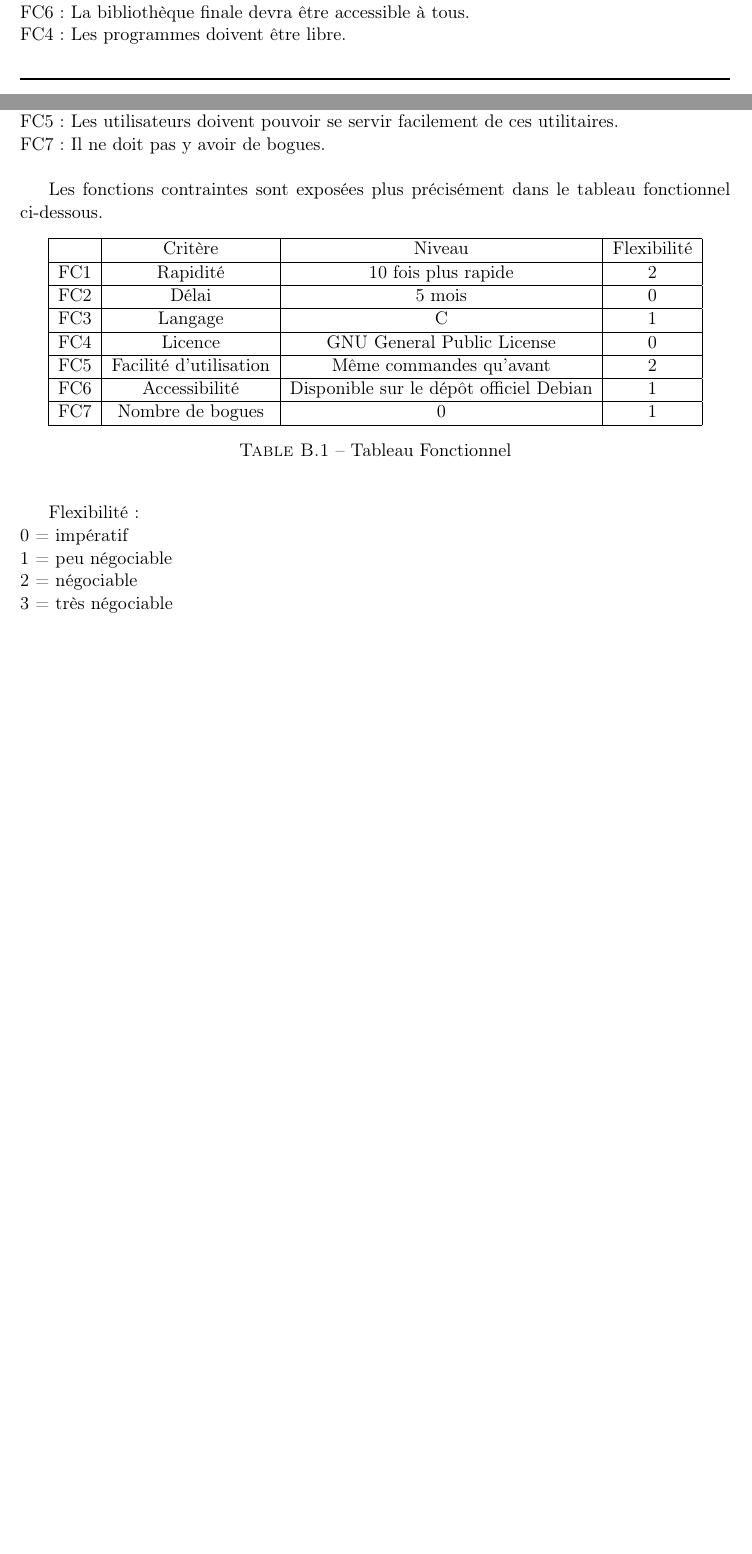
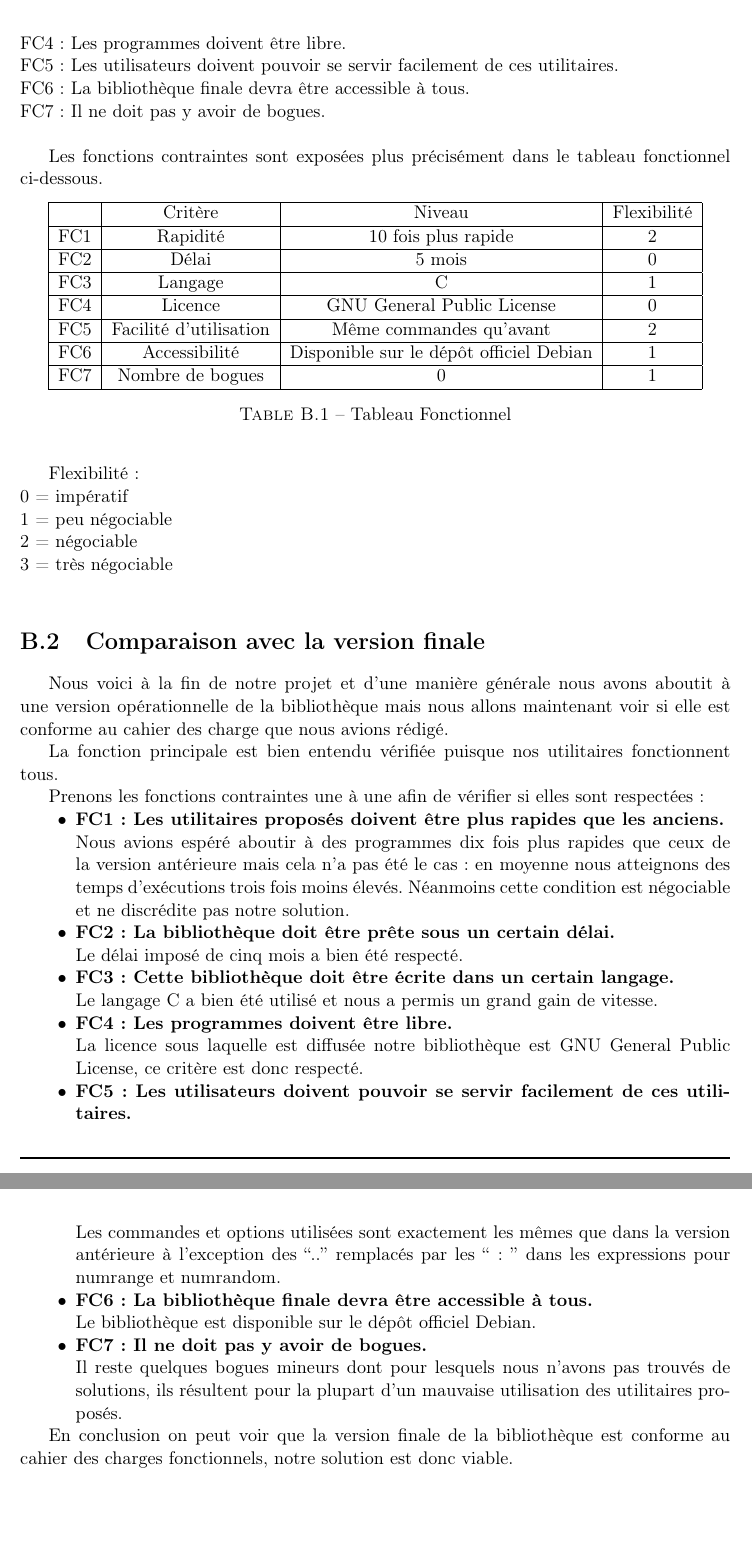
Before and after one commit to serge-sans-paille/num-utils-ng, a LaTeX document (docs/num-utils-ng.tex, which reads docs/tex/cdcf.tex): two parts of pages 33 and 34 of 40 before the commit and two parts of pages 34 and 35 of 42 after it, joined at a grey line, cut so that both start at the same text, the shorter picture padded with empty space. Compiled offline with pdfLaTeX.

Commit message:
The cdcf comparison part has been added.

```diff
--- a/docs/tex/cdcf.tex
+++ b/docs/tex/cdcf.tex
@@ -67,3 +68,45 @@ Flexibilit\'e : \newline
 1 = peu n\'egociable\newline
 2 = n\'egociable\newline
 3 = tr\`es n\'egociable\newline
+
+\section{Comparaison avec la version finale}
+Nous voici \`a la fin de notre projet et d'une mani\`ere g\'en\'erale nous avons aboutit \`a une version op\'erationnelle de la biblioth\`eque mais nous
+allons maintenant voir si elle est conforme au cahier des charge que nous avions r\'edig\'e.
+
+La fonction principale est bien entendu v\'erifi\'ee puisque nos utilitaires fonctionnent tous.
+
+Prenons les fonctions contraintes une \`a une afin de v\'erifier si elles sont respect\'ees :
+
+\begin{itemize}
+\item [\textbullet] \textbf{FC1 : Les utilitaires propos\'es doivent \^etre plus rapides que les anciens.}
+\newline
+\normalsize
+Nous avions esp\'er\'e aboutir \`a des programmes dix fois plus rapides que ceux de la version ant\'erieure mais cela n'a pas \'et\'e le cas :
+en moyenne nous atteignons des temps d'ex\'ecutions trois fois moins \'elev\'es. N\'eanmoins cette condition est n\'egociable et ne discr\'edite pas notre solution.
+\item [\textbullet] \textbf{FC2 : La biblioth\`eque doit \^etre pr\^ete sous un certain d\'elai.}
+\newline
+\normalsize
+Le d\'elai impos\'e de cinq mois a bien \'et\'e respect\'e.
+\item [\textbullet] \textbf{FC3 : Cette biblioth\`eque doit \^etre \'ecrite dans un certain langage.}
+\newline
+\normalsize
+Le langage C a bien \'et\'e utilis\'e et nous a permis un grand gain de vitesse.
+\item [\textbullet] \textbf{FC4 : Les programmes doivent \^etre libre.}
+\newline
+\normalsize
+La licence sous laquelle est diffus\'ee notre biblioth\`eque est GNU General Public License, ce crit\`ere est donc respect\'e.
+\item [\textbullet] \textbf{FC5 : Les utilisateurs doivent pouvoir se servir facilement de ces utilitaires.}
+\newline
+\normalsize
+Les commandes et options utilis\'ees sont exactement les m\^emes que dans la version ant\'erieure à l'exception des ``..'' remplac\'es par les `` : '' dans les expressions pour numrange et numrandom.
+\item [\textbullet] \textbf{FC6 : La biblioth\`eque finale devra \^etre accessible  \`a tous.}
+\newline
+\normalsize
+Le biblioth\`eque est disponible sur le d\'ep\^ot officiel Debian.
+\item [\textbullet] \textbf{FC7 : Il ne doit pas y avoir de bogues.}
+\newline
+\normalsize
+Il reste quelques bogues mineurs dont pour lesquels nous n'avons pas trouv\'es de solutions, ils r\'esultent pour la plupart d'un mauvaise utilisation des utilitaires propos\'es.
+\end{itemize}
+
+En conclusion on peut voir que la version finale de la biblioth\`eque est conforme au cahier des charges fonctionnels, notre solution est donc viable.
```
Also changed, not shown: docs/num-utils-ng.tex (+0 -1 lines), docs/tex/cdcf.tex (15 more changed lines).
